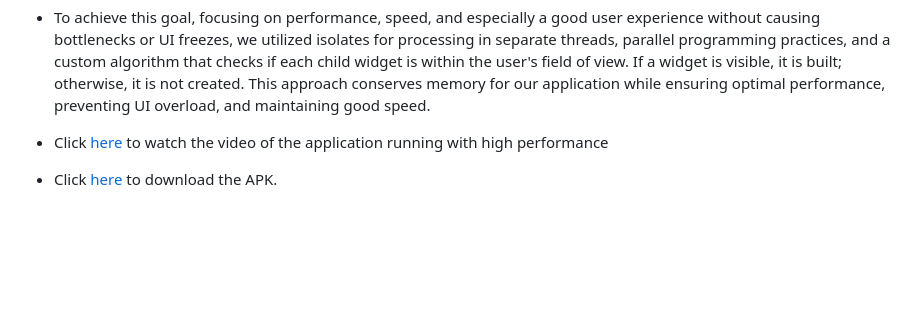
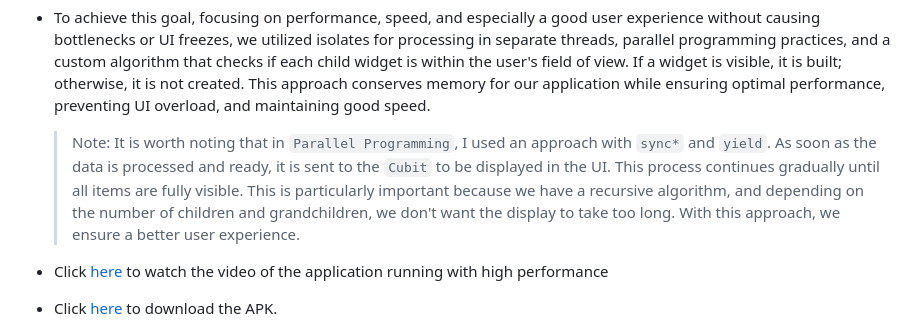
Before and after one commit to matheusfelipe1/Tractian-Selection-Process, a Markdown page: README.md, the part around the change. Rendered like a GitHub page; blank space fills up the shorter version.

```diff
--- a/README.md
+++ b/README.md
@@ -19,6 +19,8 @@ This application was built in `Flutter 3.24.3` version
 * I have also integrated all the requested filters, such as the **Energy Sensor** filter, the **Critical** status filter, the **Text Input** filter, and the combination of **Text Input** with either **Energy Sensor** or **Critical** status.
 
 * To achieve this goal, focusing on performance, speed, and especially a good user experience without causing bottlenecks or UI freezes, we utilized isolates for processing in separate threads, parallel programming practices, and a custom algorithm that checks if each child widget is within the user's field of view. If a widget is visible, it is built; otherwise, it is not created. This approach conserves memory for our application while ensuring optimal performance, preventing UI overload, and maintaining good speed.
+
+  > Note: It is worth noting that in `Parallel Programming`, I used an approach with `sync*` and `yield`. As soon as the data is processed and ready, it is sent to the `Cubit` to be displayed in the UI. This process continues gradually until all items are fully visible. This is particularly important because we have a recursive algorithm, and depending on the number of children and grandchildren, we don't want the display to take too long. With this approach, we ensure a better user experience.
 
 * Click [here](https://drive.google.com/file/d/1nqz2alE9C_o0ns_aY7YkOGc1Xa_P_07_/view?usp=sharing) to watch the video of the application running with high performance
 * Click [here](https://drive.google.com/file/d/18oJcWzjeirXz1TzO_T6qfGlvxRb07hQc/view?usp=sharing) to download the APK.
```
